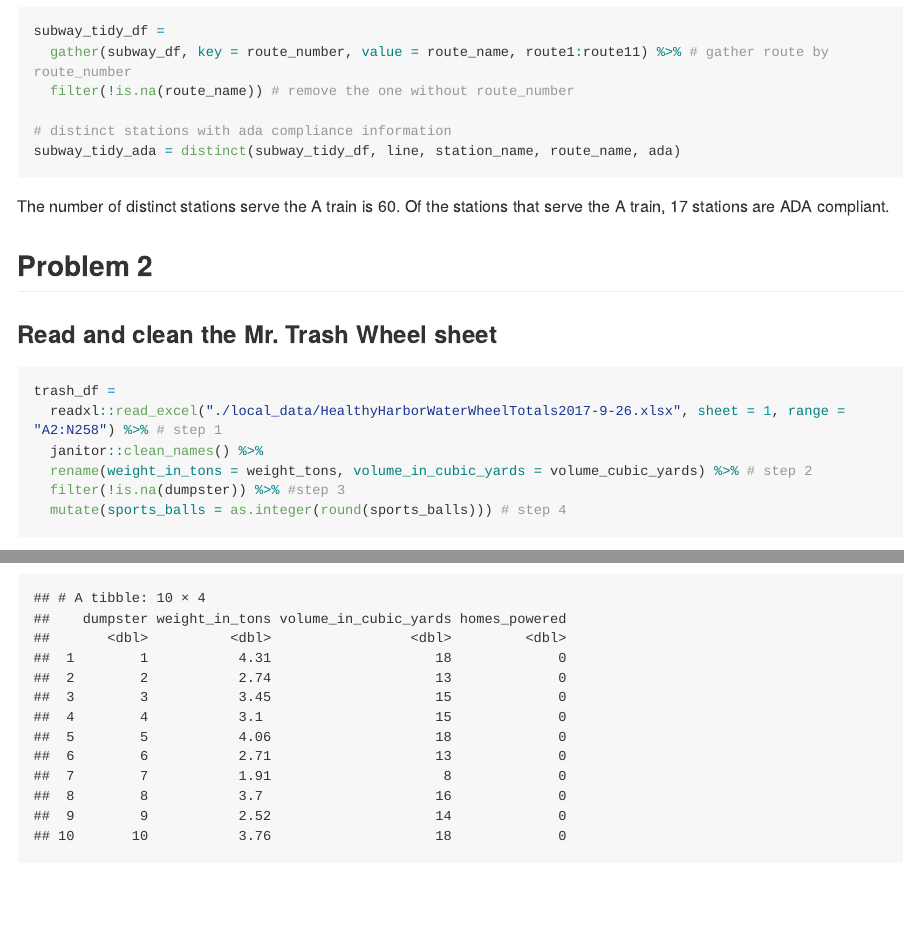
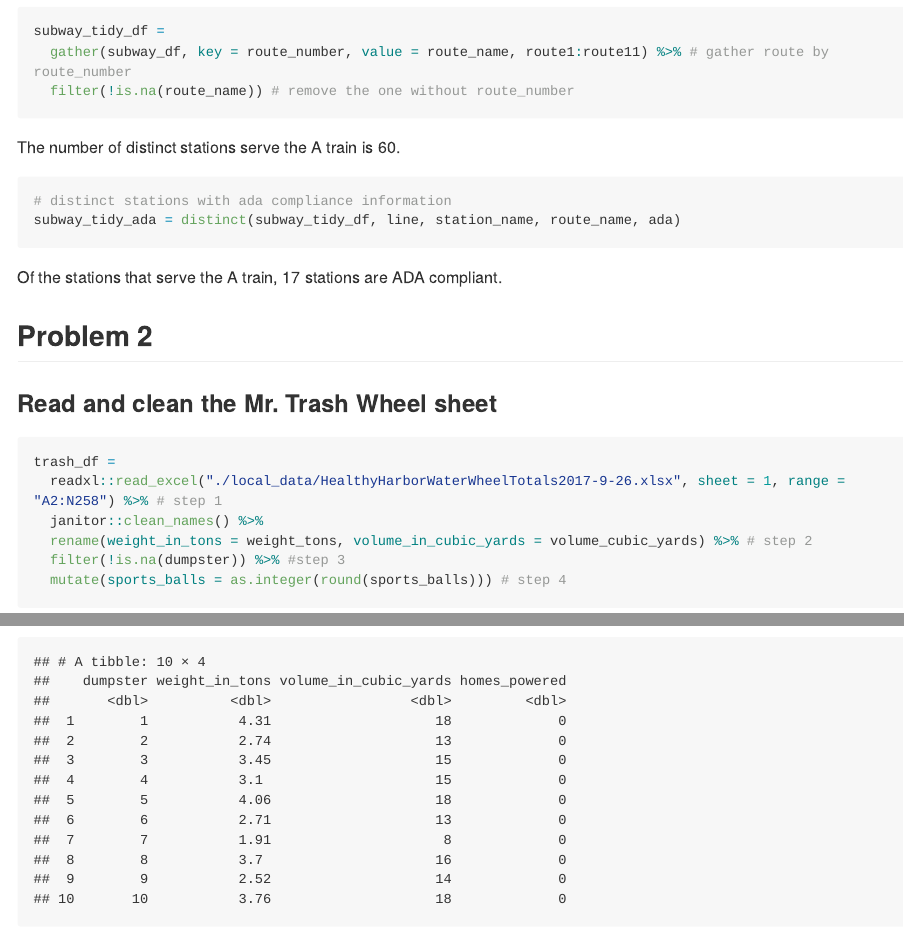
Before and after one commit to valuntiny/p8105_hw2_gw2383, an R Markdown document (p8105_hw2_gw2383.Rmd): the page in a window 1100 px wide, from 2350 px down, and a second part further down, joined at a grey line. Rendered offline with R 4.5, knitr and Pandoc, with nearby package versions; some code elsewhere in the file could not run offline; long lines of code are wrapped; column names are cleaned by a stand-in for the janitor package.

Commit message:
beautfy the output format. Done for today, time for sleep!

````diff
--- a/p8105_hw2_gw2383.Rmd
+++ b/p8105_hw2_gw2383.Rmd
@@ -68,12 +68,16 @@ sum(entry_no_vending == TRUE) / length(entry_no_vending)
 subway_tidy_df =
   gather(subway_df, key = route_number, value = route_name, route1:route11) %>% # gather route by route_number
   filter(!is.na(route_name)) # remove the one without route_number
+```
 
+The number of distinct stations serve the A train is `r sum(distinct(subway_tidy_df, line, station_name, route_name)$route_name == "A")`.
+
+```{r}
 # distinct stations with ada compliance information
 subway_tidy_ada = distinct(subway_tidy_df, line, station_name, route_name, ada)
 ```
 
-The number of distinct stations serve the A train is `r sum(distinct(subway_tidy_df, line, station_name, route_name)$route_name == "A")`. Of the stations that serve the A train, `r sum(subway_tidy_ada$ada[which(subway_tidy_ada$route_name == "A")] == TRUE)` stations are ADA compliant.
+Of the stations that serve the A train, `r sum(subway_tidy_ada$ada[which(subway_tidy_ada$route_name == "A")] == TRUE)` stations are ADA compliant.
 
 ## Problem 2
 
````
Also changed, not shown: p8105_hw2_gw2383.md.
